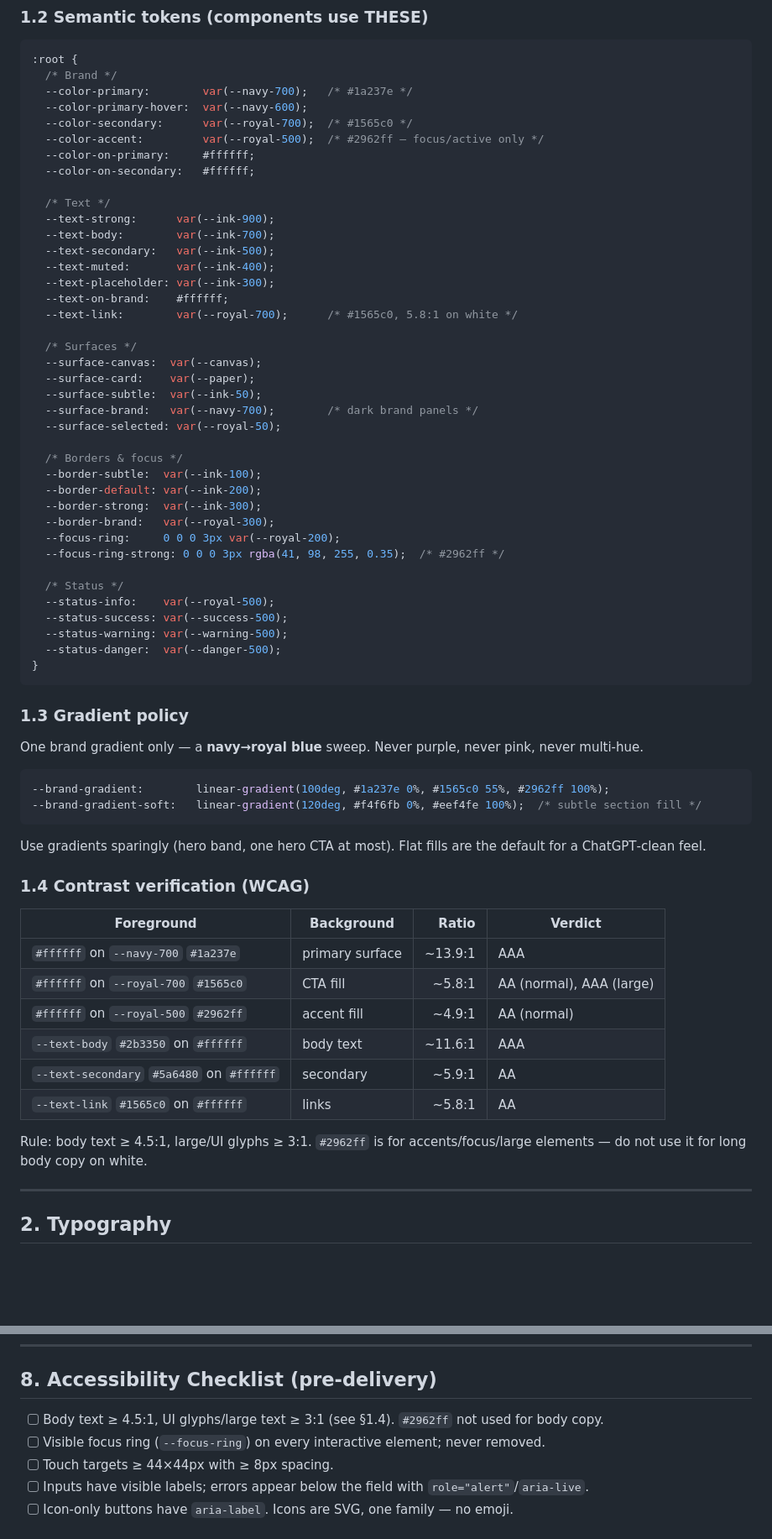
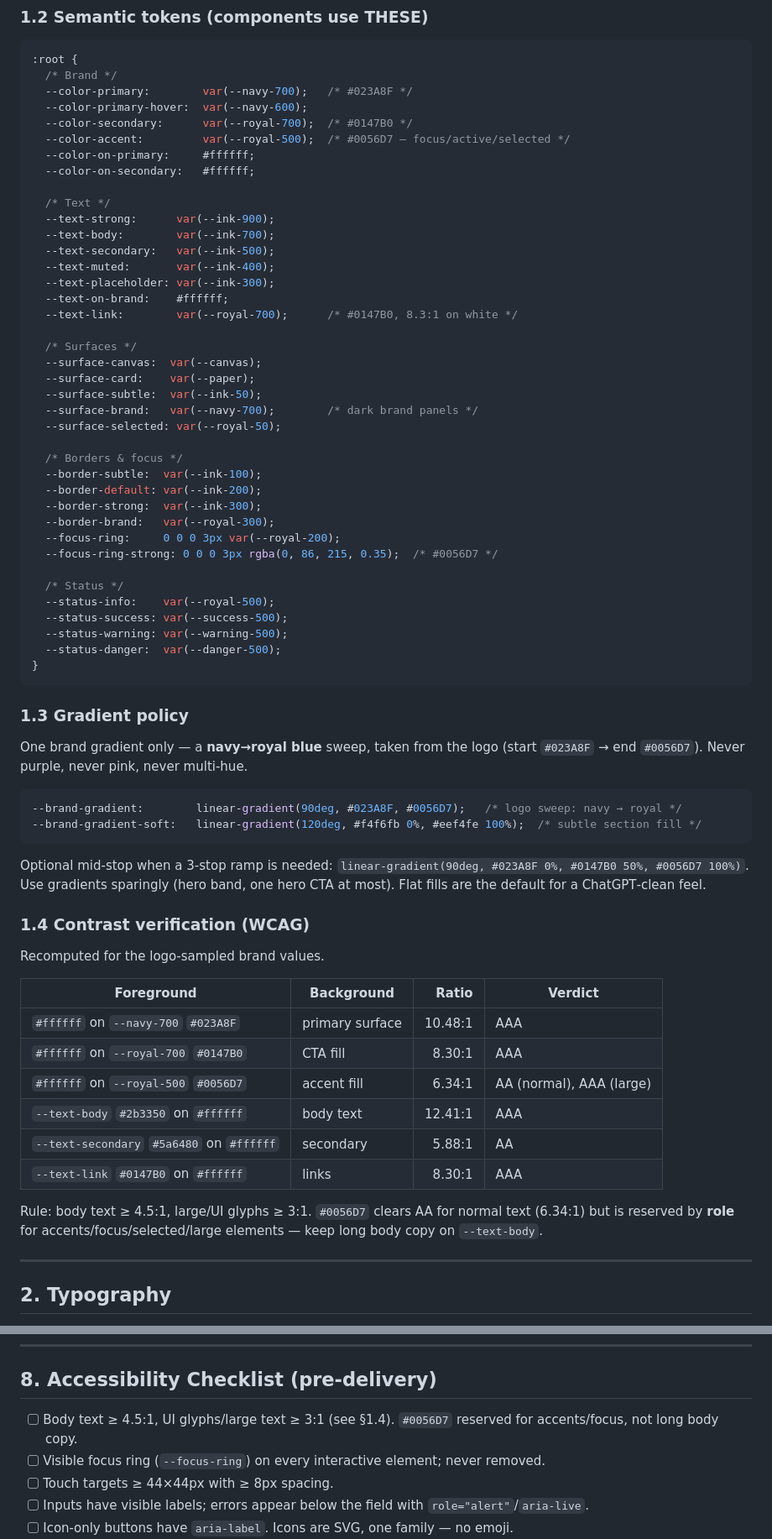
Before and after one commit to idovadya2707-cloud/idovadya2707-cloud.github.io, a Markdown page: design-system/MASTER.md, 2 parts joined by grey strips. Shown at 84% size. Drawn GitHub-style; blank space fills up the shorter version.

````diff
--- a/design-system/MASTER.md
+++ b/design-system/MASTER.md
@@ -83,10 +83,10 @@ Three‑layer model: **primitives** (raw scales) → **semantic tokens** (roles)
 ```css
 :root {
   /* Brand */
-  --color-primary:        var(--navy-700);   /* #1a237e */
+  --color-primary:        var(--navy-700);   /* #023A8F */
   --color-primary-hover:  var(--navy-600);
-  --color-secondary:      var(--royal-700);  /* #1565c0 */
-  --color-accent:         var(--royal-500);  /* #2962ff — focus/active only */
+  --color-secondary:      var(--royal-700);  /* #0147B0 */
+  --color-accent:         var(--royal-500);  /* #0056D7 — focus/active/selected */
   --color-on-primary:     #ffffff;
   --color-on-secondary:   #ffffff;
 
@@ -97,7 +97,7 @@ Three‑layer model: **primitives** (raw scales) → **semantic tokens** (roles)
   --text-muted:       var(--ink-400);
   --text-placeholder: var(--ink-300);
   --text-on-brand:    #ffffff;
-  --text-link:        var(--royal-700);      /* #1565c0, 5.8:1 on white */
+  --text-link:        var(--royal-700);      /* #0147B0, 8.3:1 on white */
 
   /* Surfaces */
   --surface-canvas:  var(--canvas);
@@ -112,7 +112,7 @@ Three‑layer model: **primitives** (raw scales) → **semantic tokens** (roles)
   --border-strong:  var(--ink-300);
   --border-brand:   var(--royal-300);
   --focus-ring:     0 0 0 3px var(--royal-200);
-  --focus-ring-strong: 0 0 0 3px rgba(41, 98, 255, 0.35);  /* #2962ff */
+  --focus-ring-strong: 0 0 0 3px rgba(0, 86, 215, 0.35);  /* #0056D7 */
 
   /* Status */
   --status-info:    var(--royal-500);
@@ -124,25 +124,28 @@ Three‑layer model: **primitives** (raw scales) → **semantic tokens** (roles)
 
 ### 1.3 Gradient policy
 
-One brand gradient only — a **navy→royal blue** sweep. Never purple, never pink, never multi‑hue.
+One brand gradient only — a **navy→royal blue** sweep, taken from the logo (start `#023A8F` → end `#0056D7`). Never purple, never pink, never multi‑hue.
 ```css
---brand-gradient:        linear-gradient(100deg, #1a237e 0%, #1565c0 55%, #2962ff 100%);
+--brand-gradient:        linear-gradient(90deg, #023A8F, #0056D7);   /* logo sweep: navy → royal */
 --brand-gradient-soft:   linear-gradient(120deg, #f4f6fb 0%, #eef4fe 100%);  /* subtle section fill */
 ```
+Optional mid‑stop when a 3‑stop ramp is needed: `linear-gradient(90deg, #023A8F 0%, #0147B0 50%, #0056D7 100%)`.
 Use gradients sparingly (hero band, one hero CTA at most). Flat fills are the default for a ChatGPT‑clean feel.
 
 ### 1.4 Contrast verification (WCAG)
 
+Recomputed for the logo‑sampled brand values.
+
 | Foreground | Background | Ratio | Verdict |
 |------------|------------|------:|---------|
-| `#ffffff` on `--navy-700` `#1a237e`  | primary surface | ~13.9:1 | AAA |
-| `#ffffff` on `--royal-700` `#1565c0` | CTA fill        | ~5.8:1  | AA (normal), AAA (large) |
-| `#ffffff` on `--royal-500` `#2962ff` | accent fill     | ~4.9:1  | AA (normal) |
-| `--text-body` `#2b3350` on `#ffffff` | body text       | ~11.6:1 | AAA |
-| `--text-secondary` `#5a6480` on `#ffffff` | secondary  | ~5.9:1  | AA |
-| `--text-link` `#1565c0` on `#ffffff` | links           | ~5.8:1  | AA |
+| `#ffffff` on `--navy-700` `#023A8F`  | primary surface | 10.48:1 | AAA |
+| `#ffffff` on `--royal-700` `#0147B0` | CTA fill        | 8.30:1  | AAA |
+| `#ffffff` on `--royal-500` `#0056D7` | accent fill     | 6.34:1  | AA (normal), AAA (large) |
+| `--text-body` `#2b3350` on `#ffffff` | body text       | 12.41:1 | AAA |
+| `--text-secondary` `#5a6480` on `#ffffff` | secondary  | 5.88:1  | AA |
+| `--text-link` `#0147B0` on `#ffffff` | links           | 8.30:1  | AAA |
 
-Rule: body text ≥ 4.5:1, large/UI glyphs ≥ 3:1. `#2962ff` is for accents/focus/large elements — do not use it for long body copy on white.
+Rule: body text ≥ 4.5:1, large/UI glyphs ≥ 3:1. `#0056D7` clears AA for normal text (6.34:1) but is reserved by **role** for accents/focus/selected/large elements — keep long body copy on `--text-body`.
 
 ---
 
@@ -337,7 +340,7 @@ RTL is the **primary** layout, not an afterthought. The document root is `<html
 
 ## 8. Accessibility Checklist (pre‑delivery)
 
-- [ ] Body text ≥ 4.5:1, UI glyphs/large text ≥ 3:1 (see §1.4). `#2962ff` not used for body copy.
+- [ ] Body text ≥ 4.5:1, UI glyphs/large text ≥ 3:1 (see §1.4). `#0056D7` reserved for accents/focus, not long body copy.
 - [ ] Visible focus ring (`--focus-ring`) on every interactive element; never removed.
 - [ ] Touch targets ≥ 44×44px with ≥ 8px spacing.
 - [ ] Inputs have visible labels; errors appear below the field with `role="alert"`/`aria-live`.
````
Also changed, not shown: other parts of design-system/MASTER.md (+20 -20 lines).
